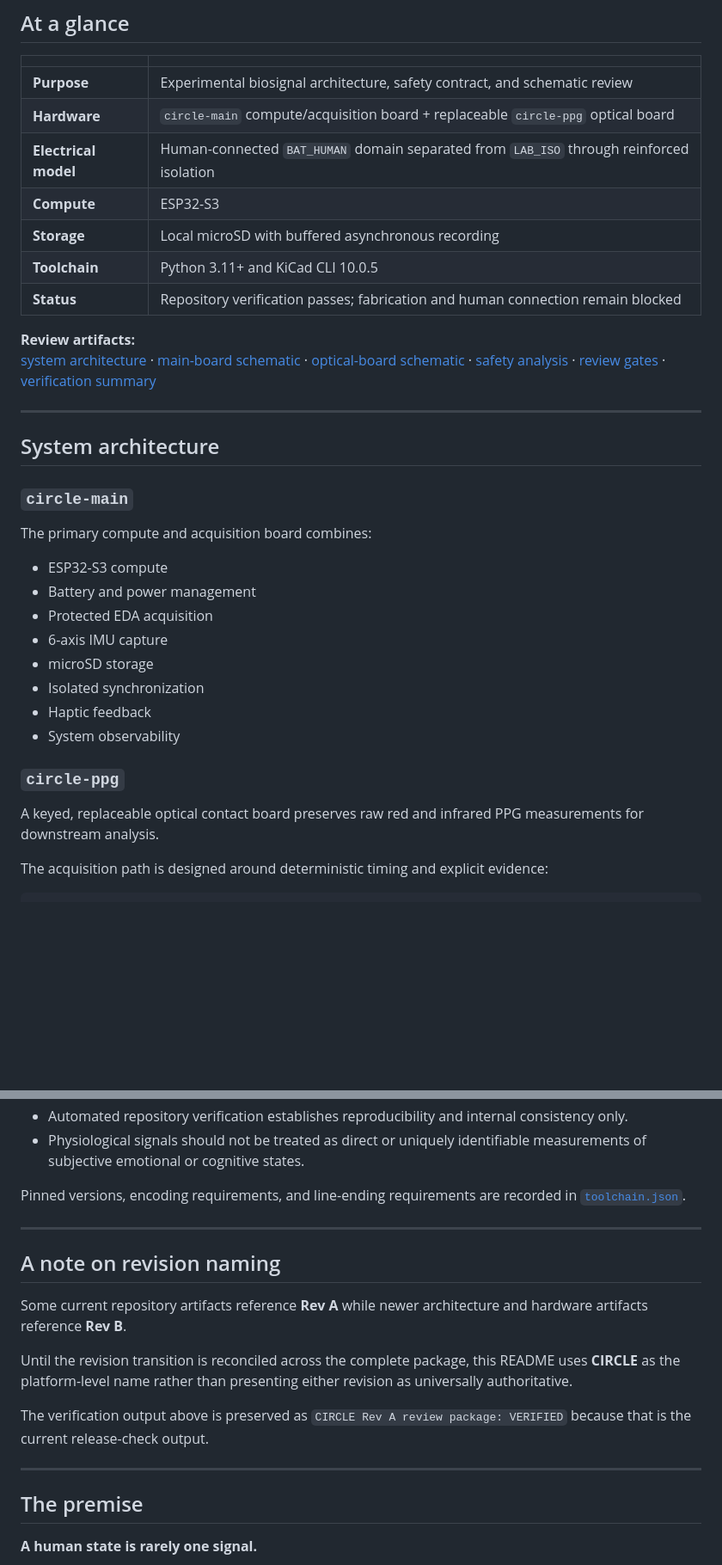
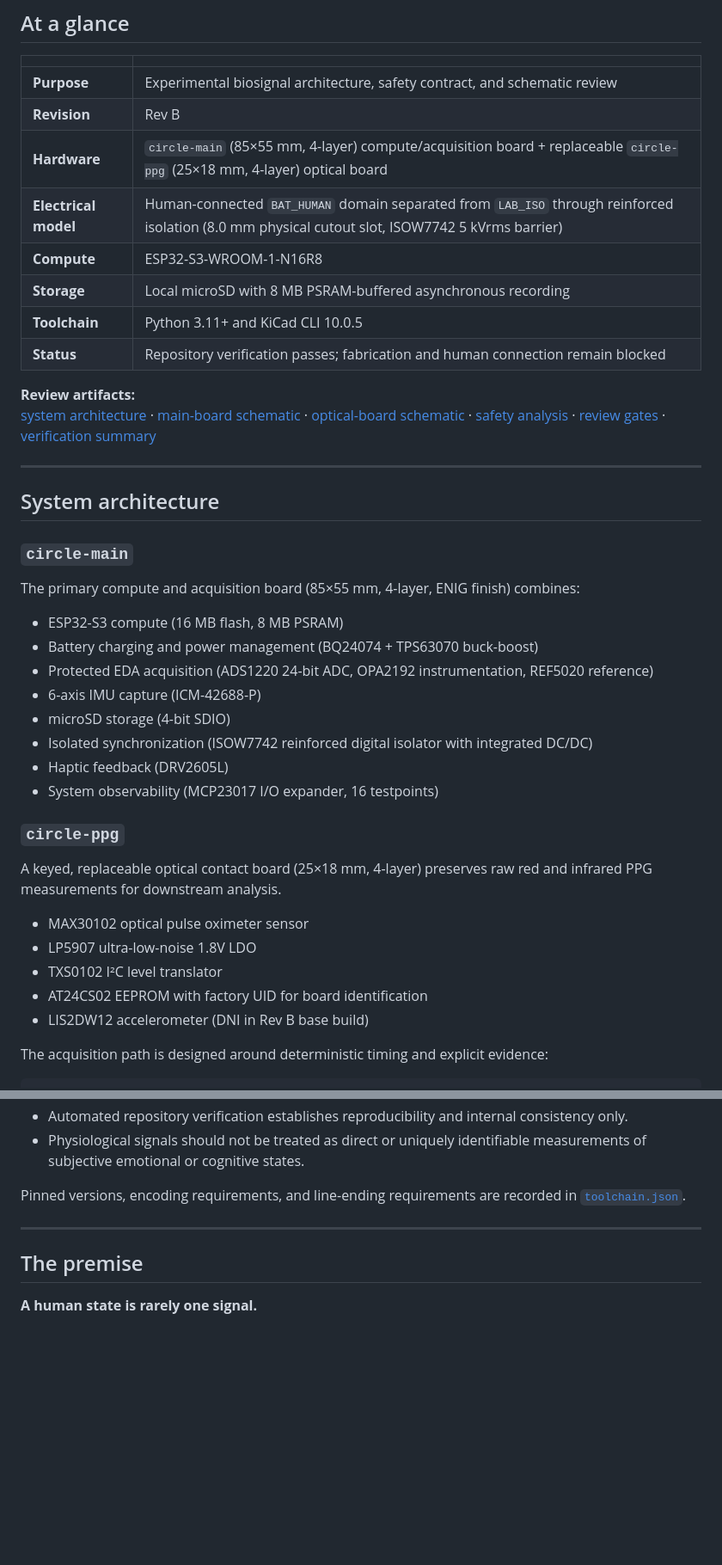
Before and after one commit to topherchris420/circle, a Markdown page: README.md, 2 parts joined by grey strips. Shown at 86% size. Drawn GitHub-style; blank space fills up the shorter version.

Commit message:
docs: update README for Rev B — add board specs, DRC status, PCB regen section, fix Rev A references

```diff
--- a/README.md
+++ b/README.md
@@ -40,10 +40,11 @@ It is to create an instrument capable of studying **how signals change together*
 | | |
 | --- | --- |
 | **Purpose** | Experimental biosignal architecture, safety contract, and schematic review |
-| **Hardware** | `circle-main` compute/acquisition board + replaceable `circle-ppg` optical board |
-| **Electrical model** | Human-connected `BAT_HUMAN` domain separated from `LAB_ISO` through reinforced isolation |
-| **Compute** | ESP32-S3 |
-| **Storage** | Local microSD with buffered asynchronous recording |
+| **Revision** | Rev B |
+| **Hardware** | `circle-main` (85×55 mm, 4-layer) compute/acquisition board + replaceable `circle-ppg` (25×18 mm, 4-layer) optical board |
+| **Electrical model** | Human-connected `BAT_HUMAN` domain separated from `LAB_ISO` through reinforced isolation (8.0 mm physical cutout slot, ISOW7742 5 kVrms barrier) |
+| **Compute** | ESP32-S3-WROOM-1-N16R8 |
+| **Storage** | Local microSD with 8 MB PSRAM-buffered asynchronous recording |
 | **Toolchain** | Python 3.11+ and KiCad CLI 10.0.5 |
 | **Status** | Repository verification passes; fabrication and human connection remain blocked |
 
@@ -61,20 +62,26 @@ It is to create an instrument capable of studying **how signals change together*
 
 ### `circle-main`
 
-The primary compute and acquisition board combines:
+The primary compute and acquisition board (85×55 mm, 4-layer, ENIG finish) combines:
 
-- ESP32-S3 compute
-- Battery and power management
-- Protected EDA acquisition
-- 6-axis IMU capture
-- microSD storage
-- Isolated synchronization
-- Haptic feedback
-- System observability
+- ESP32-S3 compute (16 MB flash, 8 MB PSRAM)
+- Battery charging and power management (BQ24074 + TPS63070 buck-boost)
+- Protected EDA acquisition (ADS1220 24-bit ADC, OPA2192 instrumentation, REF5020 reference)
+- 6-axis IMU capture (ICM-42688-P)
+- microSD storage (4-bit SDIO)
+- Isolated synchronization (ISOW7742 reinforced digital isolator with integrated DC/DC)
+- Haptic feedback (DRV2605L)
+- System observability (MCP23017 I/O expander, 16 testpoints)
 
 ### `circle-ppg`
 
-A keyed, replaceable optical contact board preserves raw red and infrared PPG measurements for downstream analysis.
+A keyed, replaceable optical contact board (25×18 mm, 4-layer) preserves raw red and infrared PPG measurements for downstream analysis.
+
+- MAX30102 optical pulse oximeter sensor
+- LP5907 ultra-low-noise 1.8V LDO
+- TXS0102 I²C level translator
+- AT24CS02 EEPROM with factory UID for board identification
+- LIS2DW12 accelerometer (DNI in Rev B base build)
 
 The acquisition path is designed around deterministic timing and explicit evidence:
 
@@ -348,16 +380,6 @@ Pinned versions, encoding requirements, and line-ending requirements are recorde
 
 ---
 
-## A note on revision naming
-
-Some current repository artifacts reference **Rev A** while newer architecture and hardware artifacts reference **Rev B**.
-
-Until the revision transition is reconciled across the complete package, this README uses **CIRCLE** as the platform-level name rather than presenting either revision as universally authoritative.
-
-The verification output above is preserved as `CIRCLE Rev A review package: VERIFIED` because that is the current release-check output.
-
----
-
 ## The premise
 
 **A human state is rarely one signal.**
```
Also changed, not shown: other parts of README.md (+40 -15 lines).
